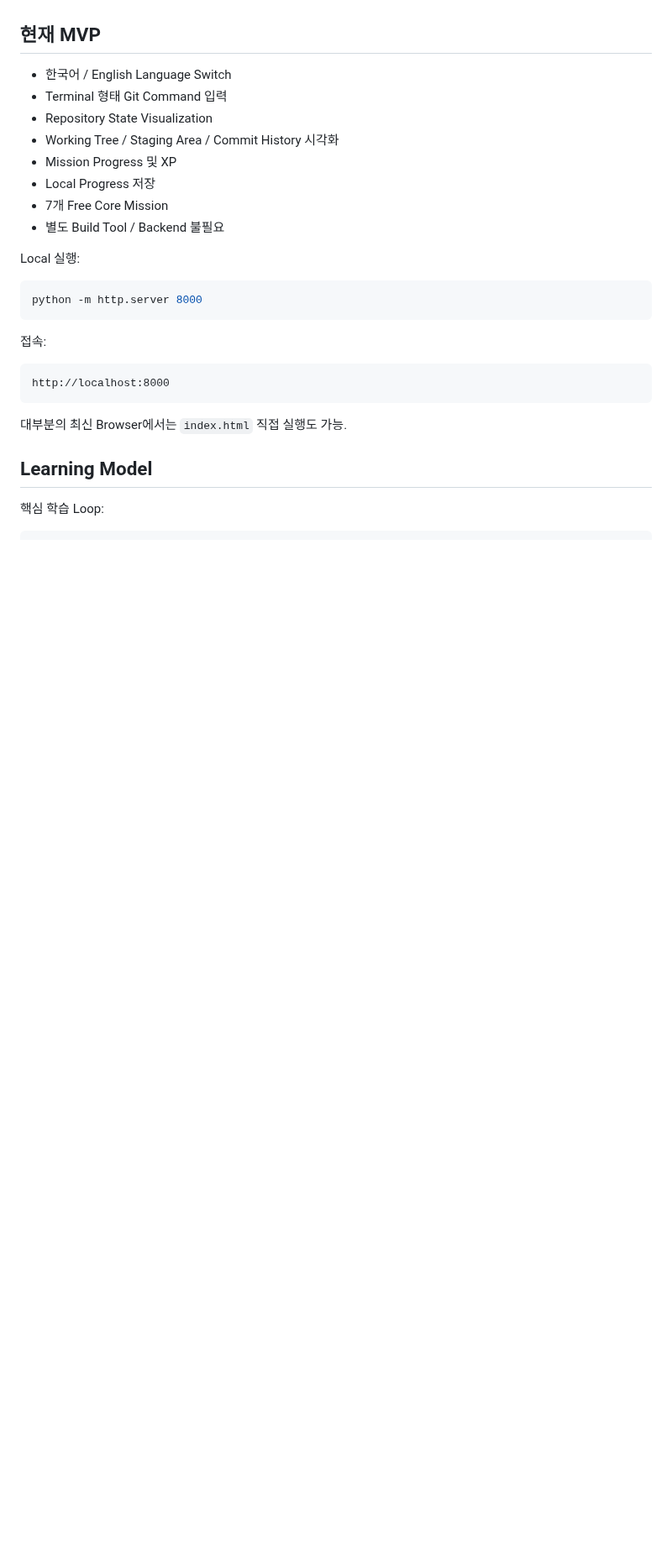
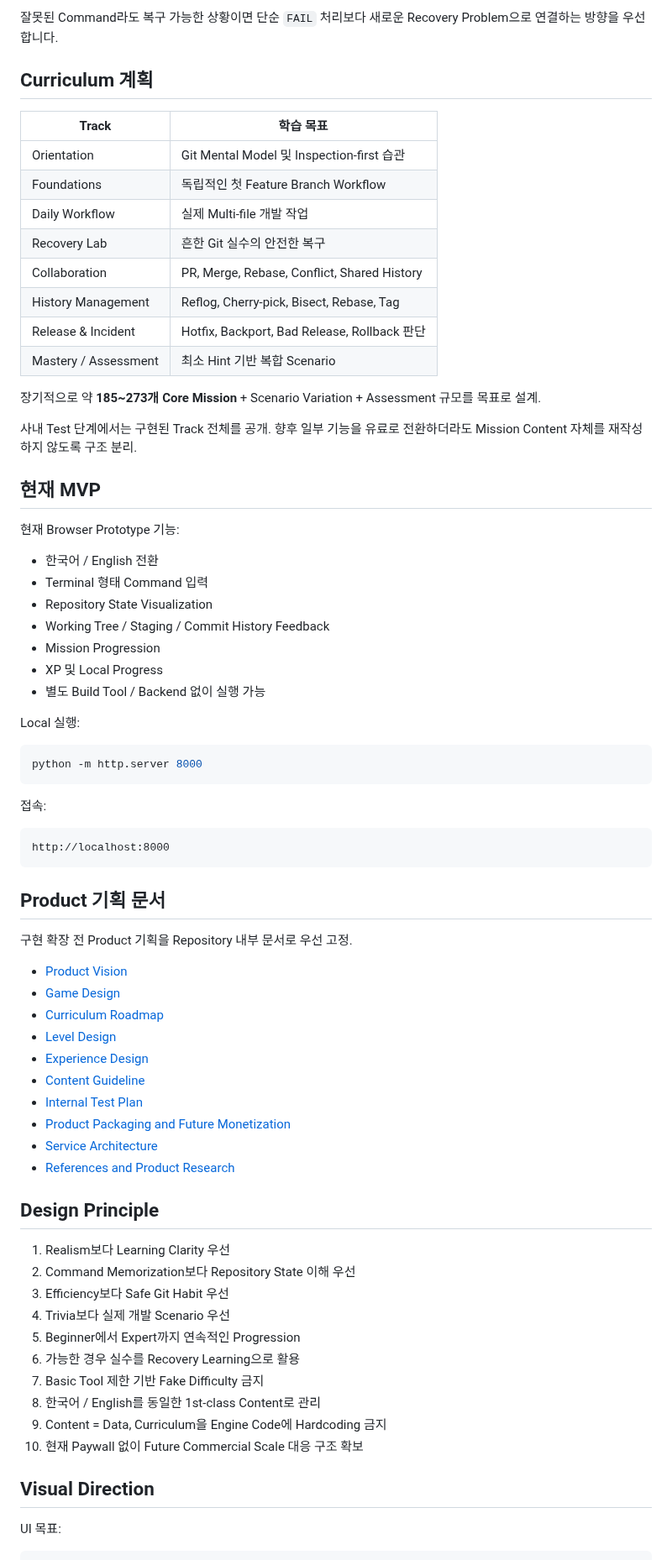
Before and after one commit to kjlee-inlct/git_adventures, a Markdown page: README.ko.md, the part around one of its changes. Shown at 84% size. GitHub-like rendering; blank space fills up the shorter version.

````diff
--- a/README.ko.md
+++ b/README.ko.md
@@ -40,14 +75,33 @@ Team / Business
+잘못된 Command라도 복구 가능한 상황이면 단순 `FAIL` 처리보다 새로운 Recovery Problem으로 연결하는 방향을 우선합니다.
+
+## Curriculum 계획
+
+| Track | 학습 목표 |
+|---|---|
+| Orientation | Git Mental Model 및 Inspection-first 습관 |
+| Foundations | 독립적인 첫 Feature Branch Workflow |
+| Daily Workflow | 실제 Multi-file 개발 작업 |
+| Recovery Lab | 흔한 Git 실수의 안전한 복구 |
+| Collaboration | PR, Merge, Rebase, Conflict, Shared History |
+| History Management | Reflog, Cherry-pick, Bisect, Rebase, Tag |
+| Release & Incident | Hotfix, Backport, Bad Release, Rollback 판단 |
+| Mastery / Assessment | 최소 Hint 기반 복합 Scenario |
+
+장기적으로 약 **185~273개 Core Mission** + Scenario Variation + Assessment 규모를 목표로 설계.
+
+사내 Test 단계에서는 구현된 Track 전체를 공개. 향후 일부 기능을 유료로 전환하더라도 Mission Content 자체를 재작성하지 않도록 구조 분리.
 
 ## 현재 MVP
 
-- 한국어 / English Language Switch
-- Terminal 형태 Git Command 입력
+현재 Browser Prototype 기능:
+
+- 한국어 / English 전환
+- Terminal 형태 Command 입력
 - Repository State Visualization
-- Working Tree / Staging Area / Commit History 시각화
-- Mission Progress 및 XP
-- Local Progress 저장
-- 7개 Free Core Mission
-- 별도 Build Tool / Backend 불필요
+- Working Tree / Staging / Commit History Feedback
+- Mission Progression
+- XP 및 Local Progress
+- 별도 Build Tool / Backend 없이 실행 가능
 
 Local 실행:
 
@@ -61,10 +115,36 @@ python -m http.server 8000
 http://localhost:8000
 ```
 
-대부분의 최신 Browser에서는 `index.html` 직접 실행도 가능.
+## Product 기획 문서
 
-## Learning Model
+구현 확장 전 Product 기획을 Repository 내부 문서로 우선 고정.
 
-핵심 학습 Loop:
+- [Product Vision](docs/product-vision.md)
+- [Game Design](docs/game-design.md)
+- [Curriculum Roadmap](docs/curriculum-roadmap.md)
+- [Level Design](docs/level-design.md)
+- [Experience Design](docs/experience-design.md)
+- [Content Guideline](docs/content-guideline.md)
+- [Internal Test Plan](docs/internal-test-plan.md)
+- [Product Packaging and Future Monetization](docs/product-monetization.md)
+- [Service Architecture](docs/service-architecture.md)
+- [References and Product Research](docs/references.md)
+
+## Design Principle
+
+1. Realism보다 Learning Clarity 우선
+2. Command Memorization보다 Repository State 이해 우선
+3. Efficiency보다 Safe Git Habit 우선
+4. Trivia보다 실제 개발 Scenario 우선
+5. Beginner에서 Expert까지 연속적인 Progression
+6. 가능한 경우 실수를 Recovery Learning으로 활용
+7. Basic Tool 제한 기반 Fake Difficulty 금지
+8. 한국어 / English를 동일한 1st-class Content로 관리
+9. Content = Data, Curriculum을 Engine Code에 Hardcoding 금지
+10. 현재 Paywall 없이 Future Commercial Scale 대응 구조 확보
+
+## Visual Direction
+
+UI 목표:
 
 ```text
````
Also changed, not shown: other parts of README.ko.md (+97 -134 lines).
